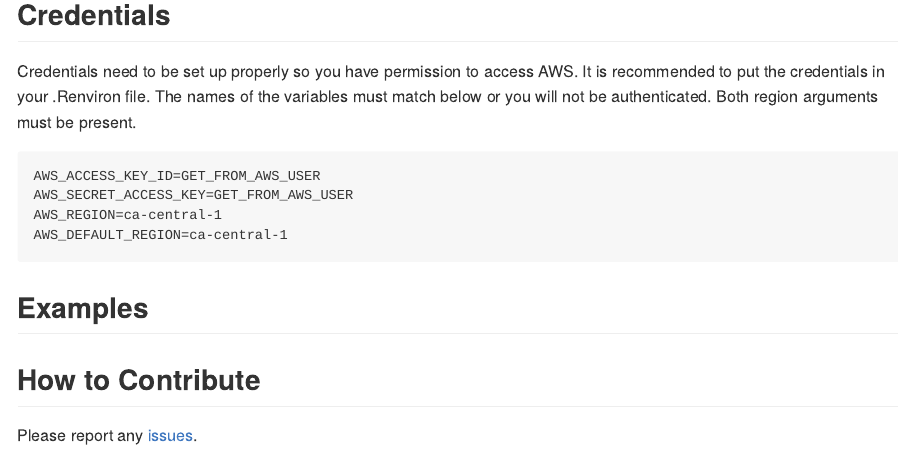
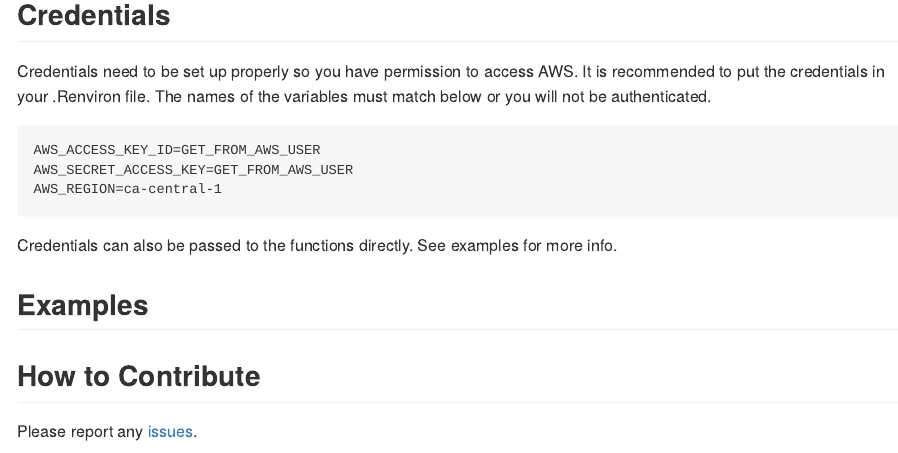
Before and after one commit to poissonconsulting/readwriteaws, an R Markdown document (README.Rmd): the page in a window 1100 px wide, from 530 px down. The pictures show the output file README.md that the author committed with the source, drawn offline in the style of GitHub; badge pictures from the web are left out.

Commit message:
updating readme credential

````diff
--- a/README.Rmd
+++ b/README.Rmd
@@ -38,15 +38,14 @@ remotes::install_github("poissonconsulting/readwriteaws")
 Credentials need to be set up properly so you have permission to access AWS.
 It is recommended to put the credentials in your .Renviron file.
 The names of the variables must match below or you will not be authenticated.
-Both region arguments must be present.
 
 ```
 AWS_ACCESS_KEY_ID=GET_FROM_AWS_USER
 AWS_SECRET_ACCESS_KEY=GET_FROM_AWS_USER
 AWS_REGION=ca-central-1
-AWS_DEFAULT_REGION=ca-central-1
 ```
 
+Credentials can also be passed to the functions directly. See examples for more info.
 
 ## Examples
 
````
Also changed, not shown: README.md.
